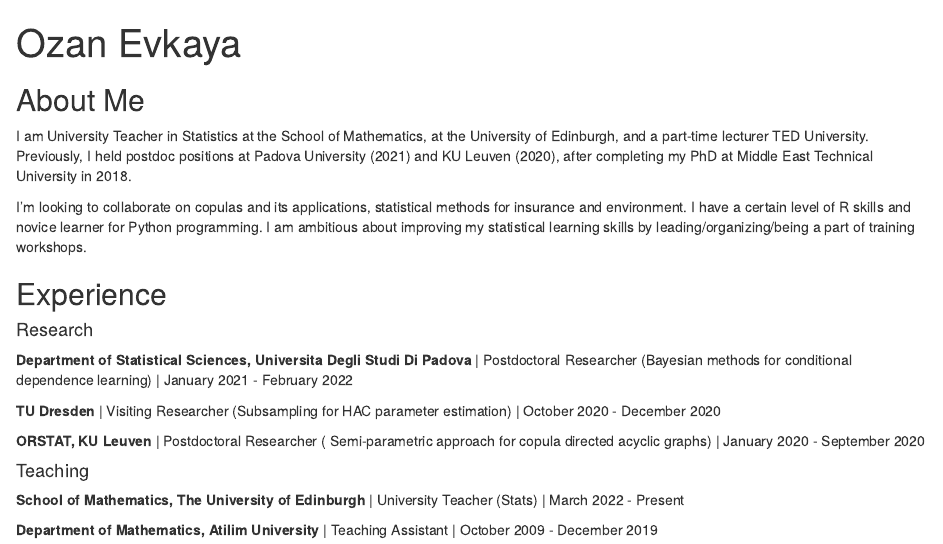
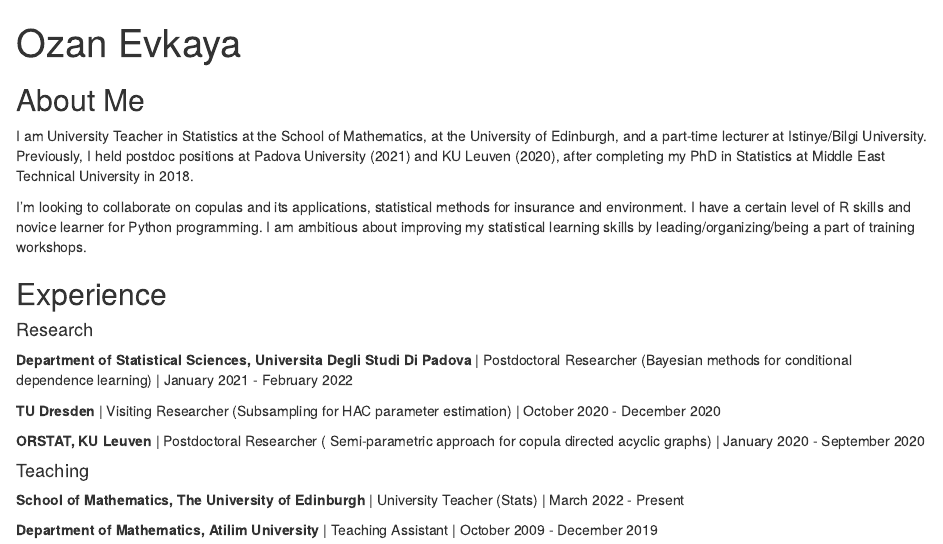
Before and after one commit to oevkaya/MyPostCard, an R Markdown document (index.Rmd): the page in a window 1100 px wide, from its top. Rendered offline with R 4.5, knitr and Pandoc, with nearby package versions; drawn as R Markdown's standard HTML page in place of the format the file asks for.

Commit message:
Change on the personal information

```diff
--- a/index.Rmd
+++ b/index.Rmd
@@ -20,7 +20,7 @@ output:
 
 ## About Me
 
-I am University Teacher in Statistics at the School of Mathematics, at the University of Edinburgh, and a part-time lecturer TED University. Previously, I held postdoc positions at Padova University (2021) and KU Leuven (2020), after completing my PhD at Middle East Technical University in 2018.
+I am University Teacher in Statistics at the School of Mathematics, at the University of Edinburgh, and a part-time lecturer at Istinye/Bilgi University. Previously, I held postdoc positions at Padova University (2021) and KU Leuven (2020), after completing my PhD in Statistics at Middle East Technical University in 2018.
 
 I’m looking to collaborate on copulas and its applications, statistical methods for insurance and environment. I have a certain level of R skills and novice learner for Python programming. I am ambitious about improving my statistical learning skills by leading/organizing/being a part of training workshops.
 
```
